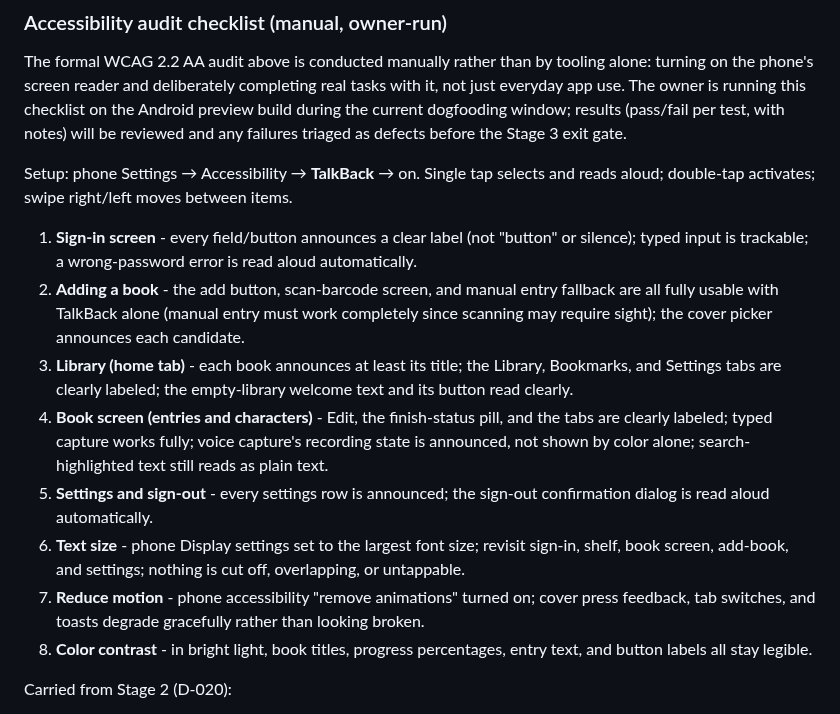
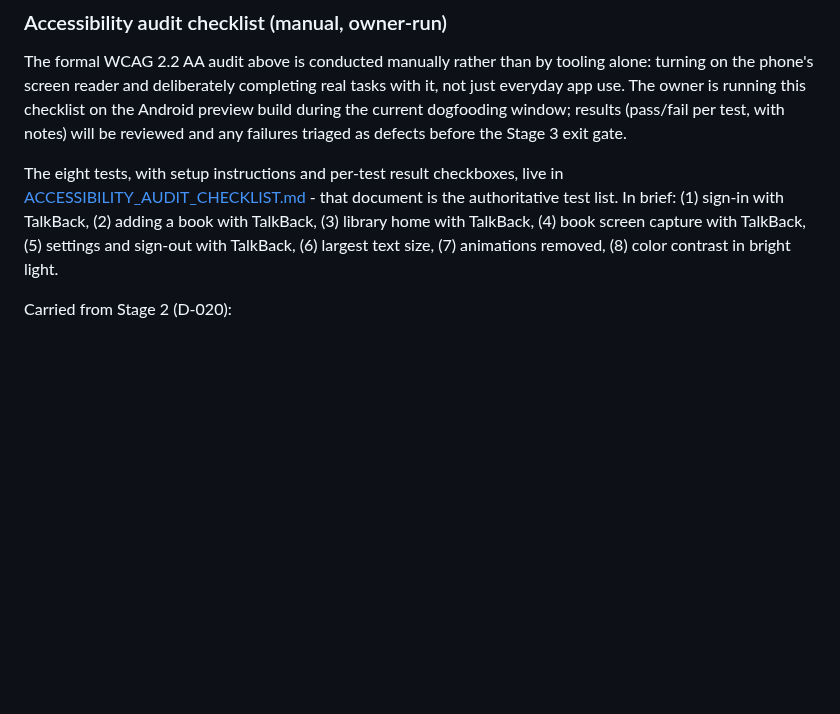
Before and after one commit to aizquier97-hub/Project-Bookmarkt, a Markdown page: docs/PRODUCT_ROADMAP.md, the part around the change. GitHub-like rendering; blank space fills up the shorter version.

```diff
--- a/docs/PRODUCT_ROADMAP.md
+++ b/docs/PRODUCT_ROADMAP.md
@@ -809,34 +809,13 @@ running this checklist on the Android preview build during the current
 dogfooding window; results (pass/fail per test, with notes) will be
 reviewed and any failures triaged as defects before the Stage 3 exit gate.
 
-Setup: phone Settings → Accessibility → **TalkBack** → on. Single tap
-selects and reads aloud; double-tap activates; swipe right/left moves
-between items.
-
-1. **Sign-in screen** - every field/button announces a clear label (not
-   "button" or silence); typed input is trackable; a wrong-password error
-   is read aloud automatically.
-2. **Adding a book** - the add button, scan-barcode screen, and manual
-   entry fallback are all fully usable with TalkBack alone (manual entry
-   must work completely since scanning may require sight); the cover
-   picker announces each candidate.
-3. **Library (home tab)** - each book announces at least its
-   title; the Library, Bookmarks, and Settings tabs are clearly labeled;
-   the empty-library welcome text and its button read clearly.
-4. **Book screen (entries and characters)** - Edit, the finish-status
-   pill, and the tabs are clearly labeled; typed capture works fully;
-   voice capture's recording state is announced, not shown by color
-   alone; search-highlighted text still reads as plain text.
-5. **Settings and sign-out** - every settings row is announced; the
-   sign-out confirmation dialog is read aloud automatically.
-6. **Text size** - phone Display settings set to the largest font size;
-   revisit sign-in, shelf, book screen, add-book, and settings; nothing
-   is cut off, overlapping, or untappable.
-7. **Reduce motion** - phone accessibility "remove animations" turned
-   on; cover press feedback, tab switches, and toasts degrade gracefully
-   rather than looking broken.
-8. **Color contrast** - in bright light, book titles, progress
-   percentages, entry text, and button labels all stay legible.
+The eight tests, with setup instructions and per-test result checkboxes,
+live in [ACCESSIBILITY_AUDIT_CHECKLIST.md](ACCESSIBILITY_AUDIT_CHECKLIST.md) -
+that document is the authoritative test list. In brief: (1) sign-in with
+TalkBack, (2) adding a book with TalkBack, (3) library home with TalkBack,
+(4) book screen capture with TalkBack, (5) settings and sign-out with
+TalkBack, (6) largest text size, (7) animations removed, (8) color
+contrast in bright light.
 
 Carried from Stage 2 (D-020):
 
```
Also changed, not shown: docs/ACCESSIBILITY_AUDIT_CHECKLIST.md (added, +118 -0 lines).
